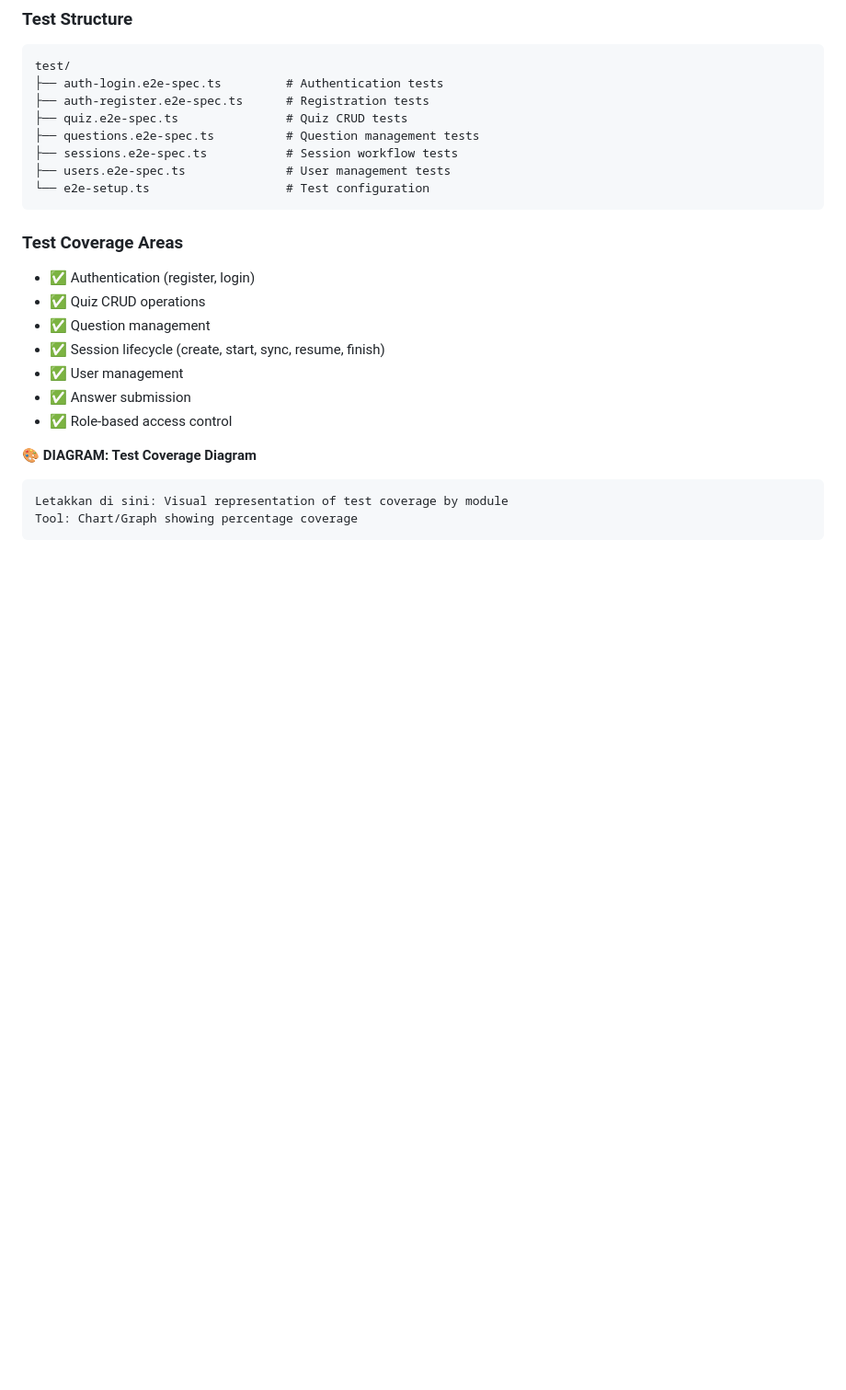
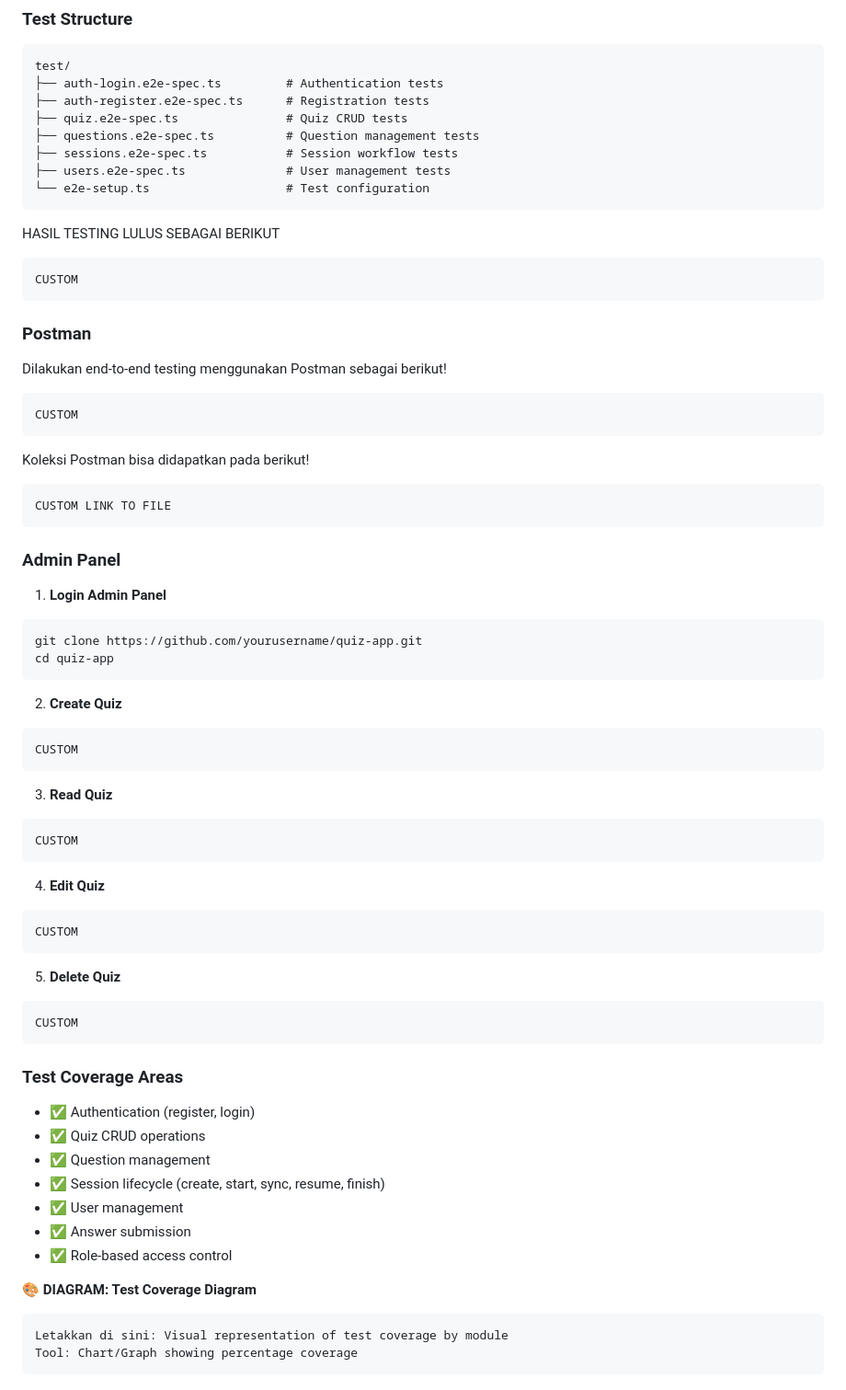
Before and after one commit to 0neAnd0nlyKen/Quiz-App-React-NestJS, a Markdown page: readme.md, the part around one of its changes. Shown at 92% size. Drawn GitHub-style; blank space fills up the shorter version.

Commit message:
readme small fixes

````diff
--- a/readme.md
+++ b/readme.md
@@ -648,6 +589,52 @@ test/
 ├── users.e2e-spec.ts              # User management tests
 └── e2e-setup.ts                   # Test configuration
 ```
+HASIL TESTING LULUS SEBAGAI BERIKUT
+```
+CUSTOM
+```
+
+
+### Postman
+
+Dilakukan end-to-end testing menggunakan Postman sebagai berikut!
+
+```
+CUSTOM
+```
+
+Koleksi Postman bisa didapatkan pada berikut!
+
+```
+CUSTOM LINK TO FILE
+```
+
+
+### Admin Panel
+
+1. **Login Admin Panel**
+```bash
+git clone https://github.com/yourusername/quiz-app.git
+cd quiz-app
+```
+
+2. **Create Quiz**
+```
+CUSTOM
+```
+
+3. **Read Quiz**
+```
+CUSTOM
+```
+4. **Edit Quiz**
+```
+CUSTOM
+```
+5. **Delete Quiz**
+```
+CUSTOM
+```
 
 ### Test Coverage Areas
 
````
Also changed, not shown: other parts of readme.md (+10 -149 lines).
